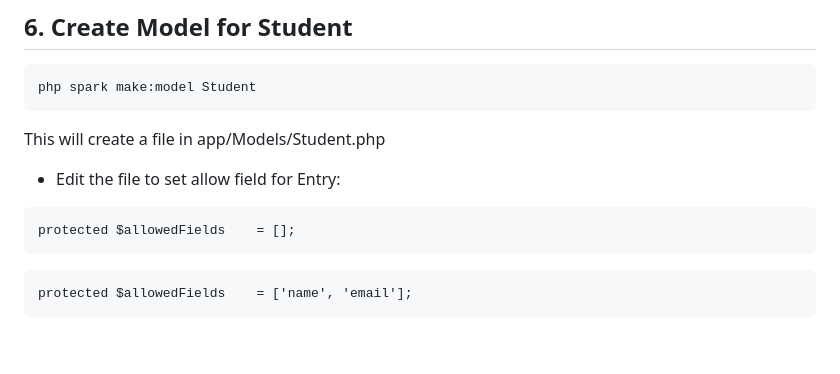
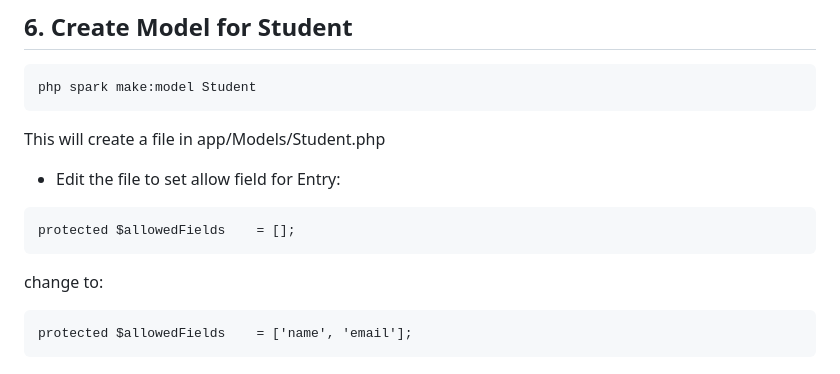
Before and after one commit to freddywicaksono/ci4_restapi, a Markdown page: README.md, the part around the change. Drawn GitHub-style; blank space fills up the shorter version.

````diff
--- a/README.md
+++ b/README.md
@@ -95,6 +95,7 @@ This will create a file in app/Models/Student.php
 ```
 protected $allowedFields    = [];
 ```
+change to:
 ```
 protected $allowedFields    = ['name', 'email'];
 ```
````
